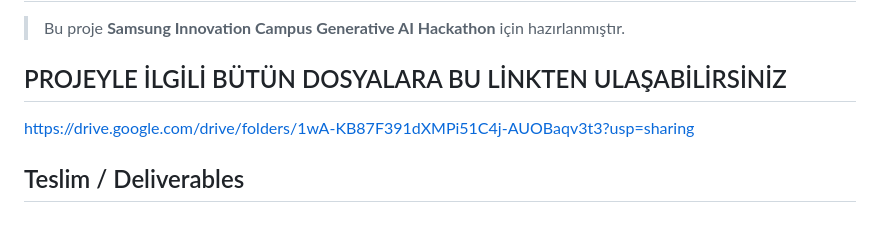
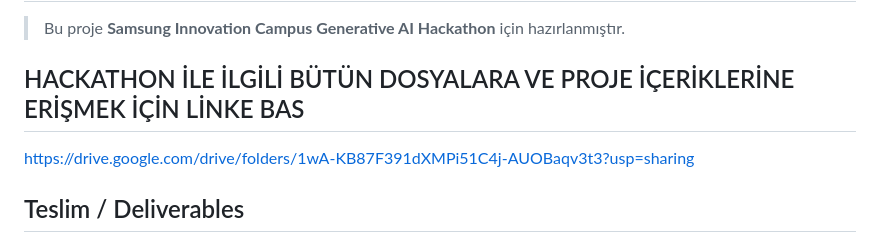
Before and after one commit to Caagan/Sozum-Soz-Uygulamasi, a Markdown page: README.md, the part around the change. Rendered like a GitHub page.

Commit message:
README: erisim bolumu basligi guncellendi

```diff
--- a/README.md
+++ b/README.md
@@ -2,7 +2,7 @@
 
 > Bu proje **Samsung Innovation Campus Generative AI Hackathon** için hazırlanmıştır.
 
-## PROJEYLE İLGİLİ BÜTÜN DOSYALARA BU LİNKTEN ULAŞABİLİRSİNİZ
+## HACKATHON İLE İLGİLİ BÜTÜN DOSYALARA VE PROJE İÇERİKLERİNE ERİŞMEK İÇİN LİNKE BAS
 
 https://drive.google.com/drive/folders/1wA-KB87F391dXMPi51C4j-AUOBaqv3t3?usp=sharing
 
```
